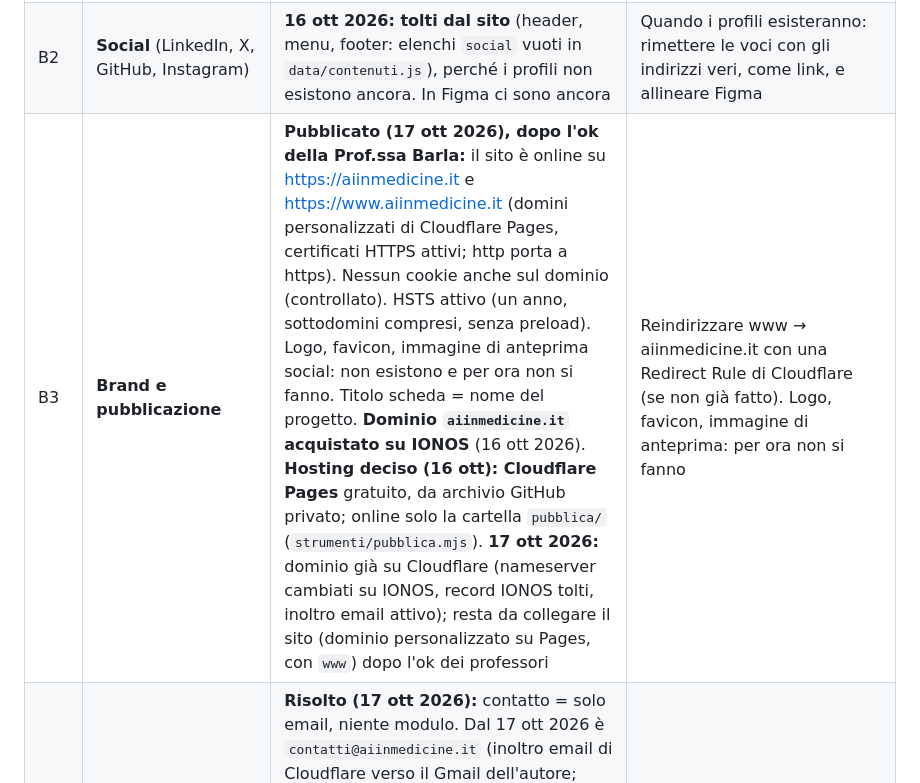
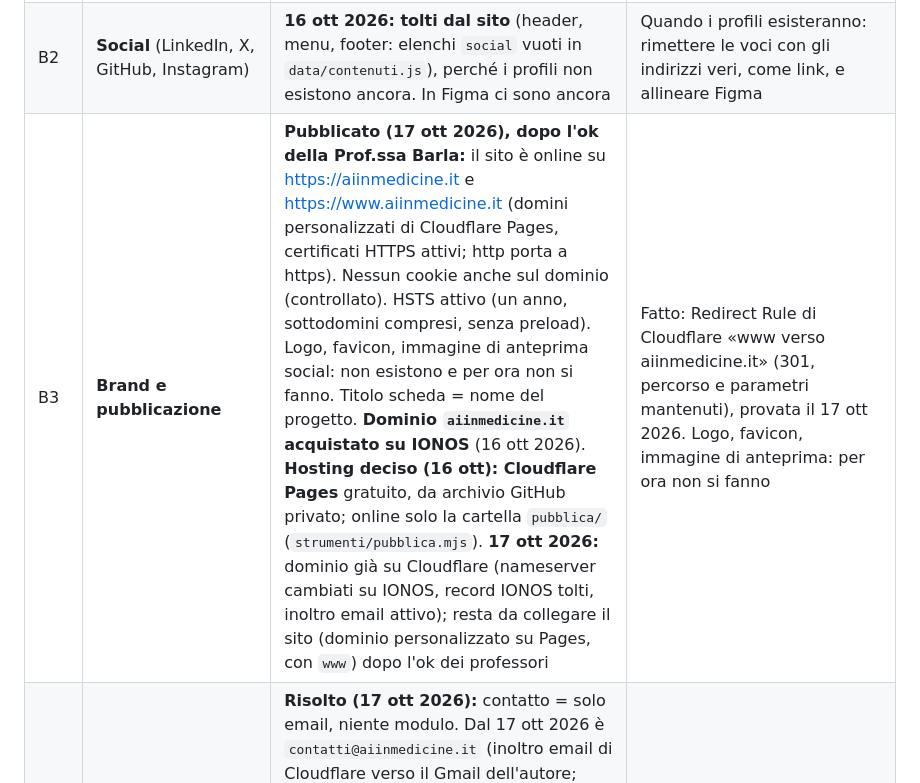
Before and after one commit to gabrielenarra/aiinmedicine, a Markdown page: docs/PUNTI-APERTI.md, the part around the change. Rendered like a GitHub page.

Commit message:
Punti aperti: reindirizzamento www → aiinmedicine.it attivo
Co-Authored-By: Claude Opus 5.5 <noreply@anthropic.com>

```diff
--- a/docs/PUNTI-APERTI.md
+++ b/docs/PUNTI-APERTI.md
@@ -35,7 +35,7 @@ Dettaglio riga per riga (44 voci): `data/audit_numeri.csv`.
 |---|---|---|---|
 | B1 | **Link del footer** (Dataset, Strumenti, Articoli, Glossario, About, Processo, Crediti, Privacy, Terms, Licenza) | **Risolto (16 ott 2026):** portano alle 5 pagine informative (Figma 775:2, foglio «06 · H»); la voce della pagina aperta è «corrente» (aria-current). Restano non cliccabili i social (B2, B16) | — |
 | B2 | **Social** (LinkedIn, X, GitHub, Instagram) | **16 ott 2026: tolti dal sito** (header, menu, footer: elenchi `social` vuoti in `data/contenuti.js`), perché i profili non esistono ancora. In Figma ci sono ancora | Quando i profili esisteranno: rimettere le voci con gli indirizzi veri, come link, e allineare Figma |
-| B3 | **Brand e pubblicazione** | **Pubblicato (17 ott 2026), dopo l'ok della Prof.ssa Barla:** il sito è online su https://aiinmedicine.it e https://www.aiinmedicine.it (domini personalizzati di Cloudflare Pages, certificati HTTPS attivi; http porta a https). Nessun cookie anche sul dominio (controllato). HSTS attivo (un anno, sottodomini compresi, senza preload). Logo, favicon, immagine di anteprima social: non esistono e per ora non si fanno. Titolo scheda = nome del progetto. **Dominio `aiinmedicine.it` acquistato su IONOS** (16 ott 2026). **Hosting deciso (16 ott): Cloudflare Pages** gratuito, da archivio GitHub privato; online solo la cartella `pubblica/` (`strumenti/pubblica.mjs`). **17 ott 2026:** dominio già su Cloudflare (nameserver cambiati su IONOS, record IONOS tolti, inoltro email attivo); resta da collegare il sito (dominio personalizzato su Pages, con `www`) dopo l'ok dei professori | Reindirizzare www → aiinmedicine.it con una Redirect Rule di Cloudflare (se non già fatto). Logo, favicon, immagine di anteprima: per ora non si fanno
+| B3 | **Brand e pubblicazione** | **Pubblicato (17 ott 2026), dopo l'ok della Prof.ssa Barla:** il sito è online su https://aiinmedicine.it e https://www.aiinmedicine.it (domini personalizzati di Cloudflare Pages, certificati HTTPS attivi; http porta a https). Nessun cookie anche sul dominio (controllato). HSTS attivo (un anno, sottodomini compresi, senza preload). Logo, favicon, immagine di anteprima social: non esistono e per ora non si fanno. Titolo scheda = nome del progetto. **Dominio `aiinmedicine.it` acquistato su IONOS** (16 ott 2026). **Hosting deciso (16 ott): Cloudflare Pages** gratuito, da archivio GitHub privato; online solo la cartella `pubblica/` (`strumenti/pubblica.mjs`). **17 ott 2026:** dominio già su Cloudflare (nameserver cambiati su IONOS, record IONOS tolti, inoltro email attivo); resta da collegare il sito (dominio personalizzato su Pages, con `www`) dopo l'ok dei professori | Fatto: Redirect Rule di Cloudflare «www verso aiinmedicine.it» (301, percorso e parametri mantenuti), provata il 17 ott 2026. Logo, favicon, immagine di anteprima: per ora non si fanno
 | B4 | **Lingua e contatti** | **Risolto (17 ott 2026):** contatto = solo email, niente modulo. Dal 17 ott 2026 è `contatti@aiinmedicine.it` (inoltro email di Cloudflare verso il Gmail dell'autore; prova di ricezione da un indirizzo esterno riuscita il 17 ott 2026) al posto del Gmail personale, nella pagina «Il progetto» e nella privacy. Licenze dei dataset e degli strumenti: già indicate voce per voce in «Fonti e dati». Lingua: **solo italiano** (decisione dell'utente); l'inglese è un'opzione per più avanti → punto B47 | — |
 | B47 | **Versione inglese del sito** (17 ott 2026) | **Rimandato (17 ott 2026):** il sito si pubblica solo in italiano; l'inglese è un'opzione da valutare più avanti, eventualmente | Se si farà: pagine in `en/` con selettore «IT · EN» nell'header, traduzione di tutti i testi e dei campi `display` dei numeri (in inglese 0.85, non 0,85), revisione delle traduzioni scientifiche e della privacy, selettore in Figma |
 | B48 | **Revisione legale e di sicurezza** (17 ott 2026, da un riscontro esterno valutato con l'utente) | **Fatto (in locale):** attribuzione corretta (footer «Progetto universitario di Gabriele Narra · Laurea Magistrale · Università di Genova», «© 2026 Gabriele Narra · AI in Medicine», anche nel menu e in «Il progetto»); voce del footer «Terms» → «Note legali» (stesso link); privacy più prudente (niente cookie di profilazione/statistica invece di «nessun cookie», campo «Vai al residuo» solo nel browser, misure tecniche di Cloudflare, email facoltativa; conservazione delle email con criterio, senza periodo fisso, scelta dell'utente); note legali con natura del progetto (individuale, non è un servizio dell'Università di Genova), limiti dei risultati dell'AI, accuratezza e collegamenti esterni; 3Dmol.js con copyright e link al testo della licenza; Content-Security-Policy in `_headers` con **una sola eccezione, `'unsafe-inline'` negli stili** (i grafici scrivono `style="--quota: …"`: con la regola severa le barre perdono la lunghezza, provato), niente `upgrade-insecure-requests` (inutile: percorsi relativi e HTTPS di Cloudflare); prova in `tests/pubblicazione.spec.js` | Allineare Figma (footer, «Note legali»); HSTS il giorno del dominio (B3) | `data/contenuti.js`, `data/pagine.js`, `strumenti/pubblica.mjs`, `tests/pubblicazione.spec.js` |
```
